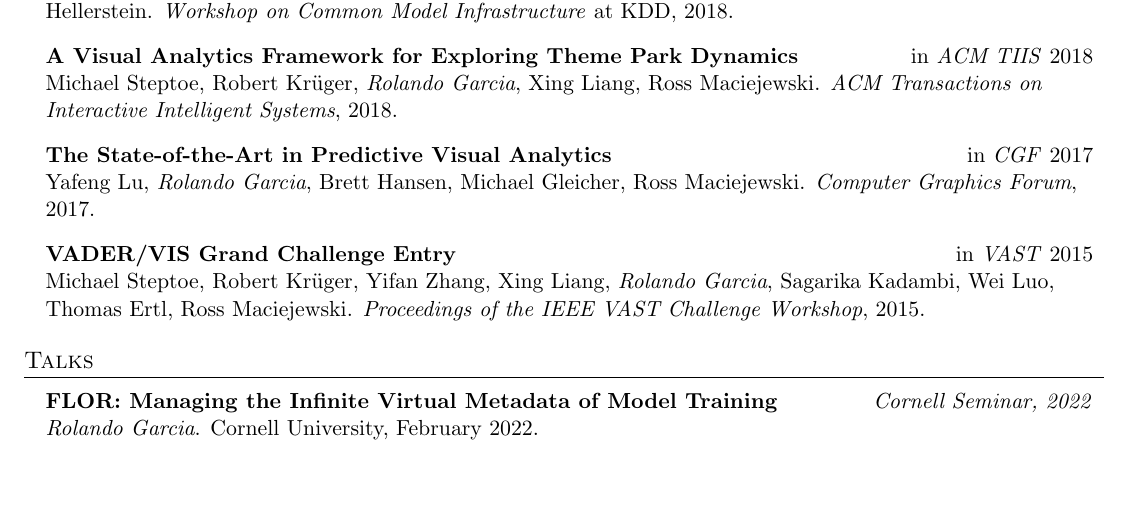
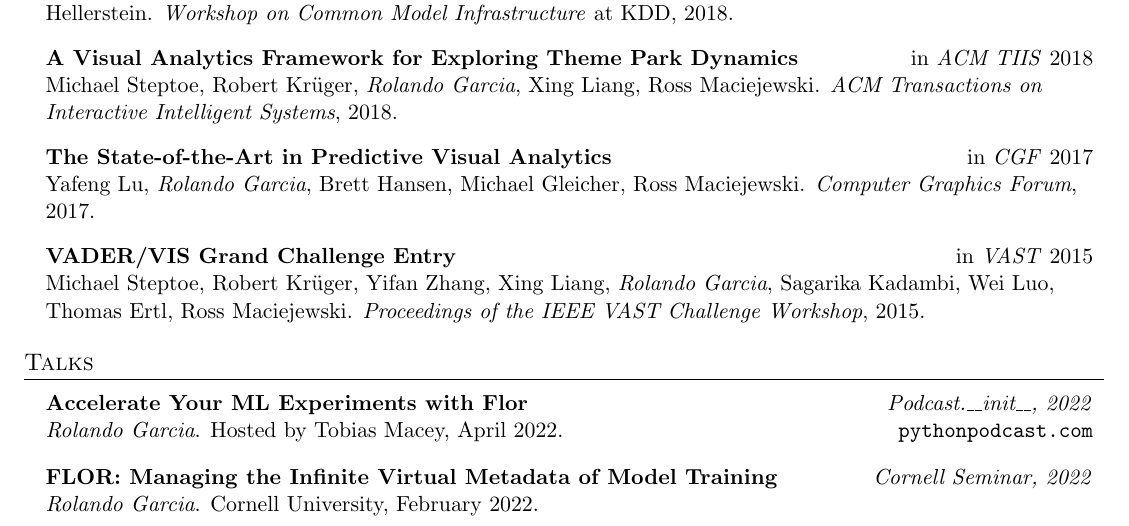
Before and after one commit to rlnsanz/my_cv, a LaTeX document (main.tex): part of page 2 of 5, cut so that both start at the same text, the shorter picture padded with empty space. Compiled offline with pdfLaTeX.

Commit message:
added python podcast

```diff
--- a/main.tex
+++ b/main.tex
@@ -254,7 +254,18 @@ Thomas Ertl, Ross Maciejewski.
 
 
 \section{Talks}
+
 \resumeSubHeadingListStart
+
+\item \begin{tabular*}{0.97\textwidth}[t]{l@{\extracolsep{\fill}}r}
+  \textbf{Accelerate Your ML Experiments with Flor}  & \emph{Podcast.\_\_init\_\_, 2022} \\
+  \emph{Rolando Garcia}. Hosted by Tobias Macey, April 2022. &
+  \href{https://www.pythonpodcast.com/flor-machine-learning-experiment-episode-362/}{\texttt{pythonpodcast.com}}
+\end{tabular*}\vspace{0pt}
+% \emph{Rolando Garcia}. Hosted by Tobias Macey, April 2022.
+% \href{https://www.pythonpodcast.com/flor-machine-learning-experiment-episode-362/}{\texttt{pythonpodcast.com}}
+
+
 \item \begin{tabular*}{0.97\textwidth}[t]{l@{\extracolsep{\fill}}r}
   \textbf{FLOR: Managing the Infinite Virtual Metadata of Model Training} & \emph{Cornell Seminar, 2022} \\
 \end{tabular*}\vspace{0pt}
```
Also changed, not shown: main.pdf.
